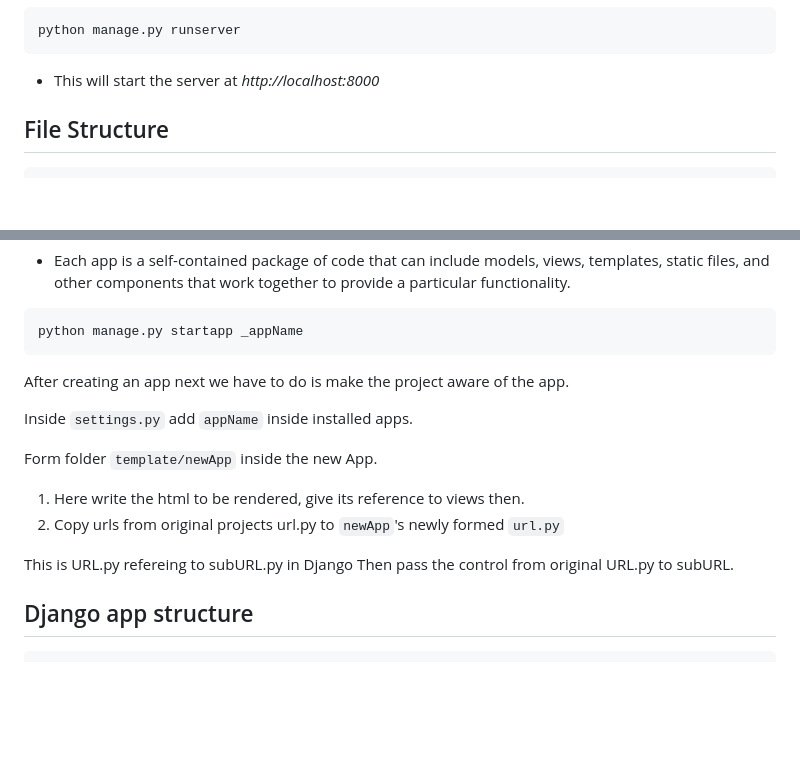
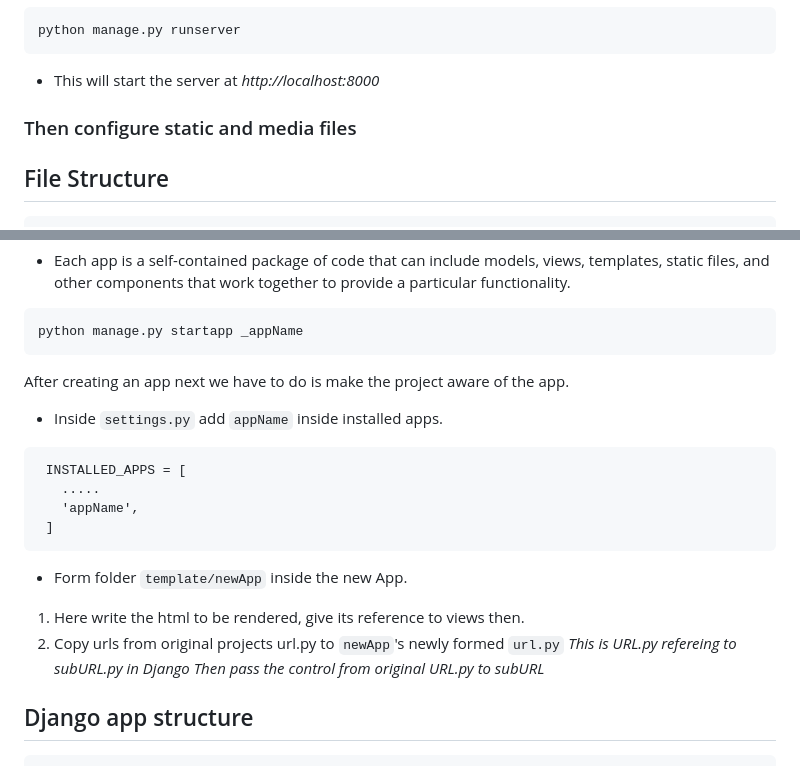
Before and after one commit to imSarthakGautam/Django_init, a Markdown page: README.md, 2 parts joined by grey strips. GitHub-like rendering; blank space fills up the shorter version.

````diff
--- a/README.md
+++ b/README.md
@@ -113,6 +113,7 @@ uv pip install django
  ```
  - This will start the server at _http://localhost:8000_
 
+### Then configure static and media files
 
  ## File Structure
  ```
@@ -183,16 +184,20 @@ python manage.py startapp _appName
 
 After creating an app next we have to do is make the project aware of the app.
 
-Inside `settings.py` add `appName` inside installed apps.
+- Inside `settings.py` add `appName` inside installed apps.
+ ```
+  INSTALLED_APPS = [
+    .....
+    'appName',
+  ]
+  ```
 
-Form folder `template/newApp` inside the new App.
-
+- Form folder `template/newApp` inside the new App.
 1. Here write the html to be rendered,
 give its reference to views then.
 2. Copy urls from original projects url.py to `newApp`'s newly formed `url.py`
-
-This is URL.py refereing to subURL.py in Django
-Then pass the control from original URL.py to subURL.
+_This is URL.py refereing to subURL.py in Django_
+_Then pass the control from original URL.py to subURL_
 
 
 
````
